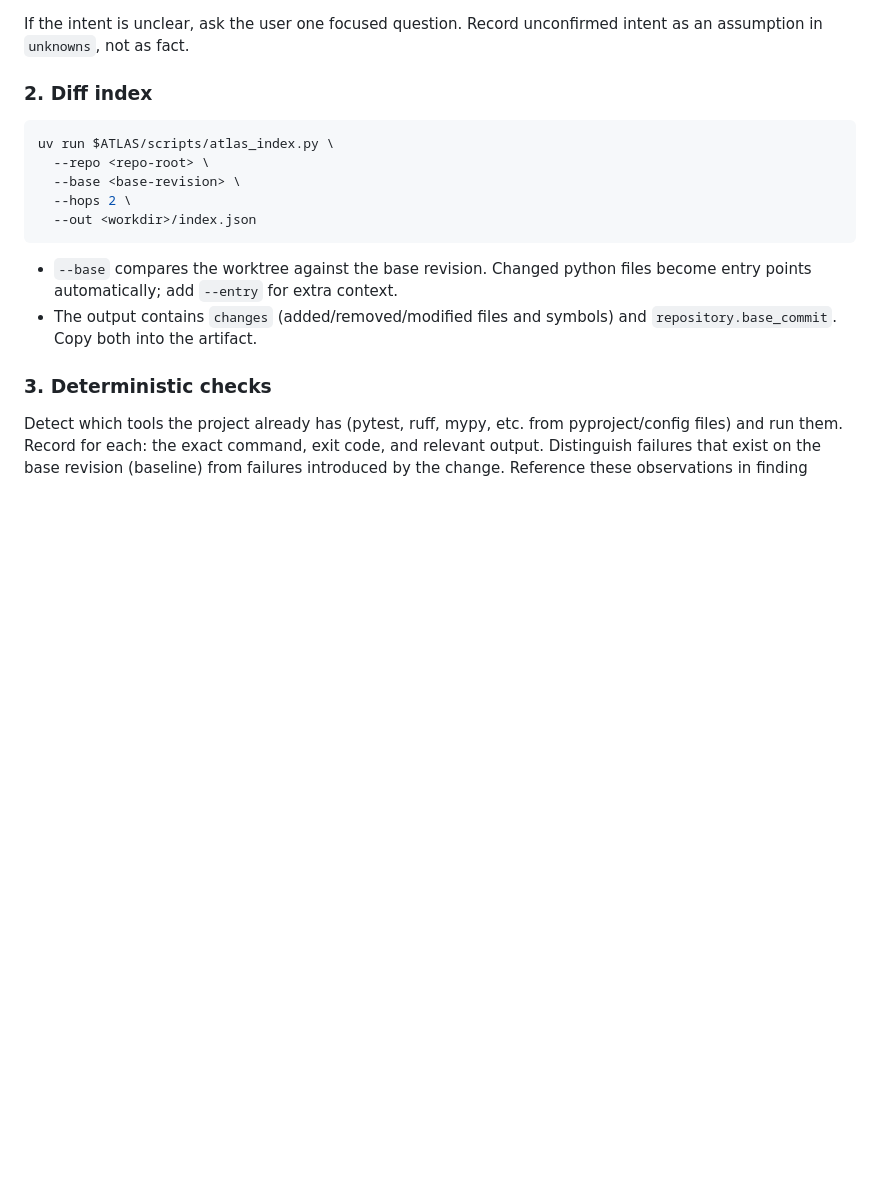
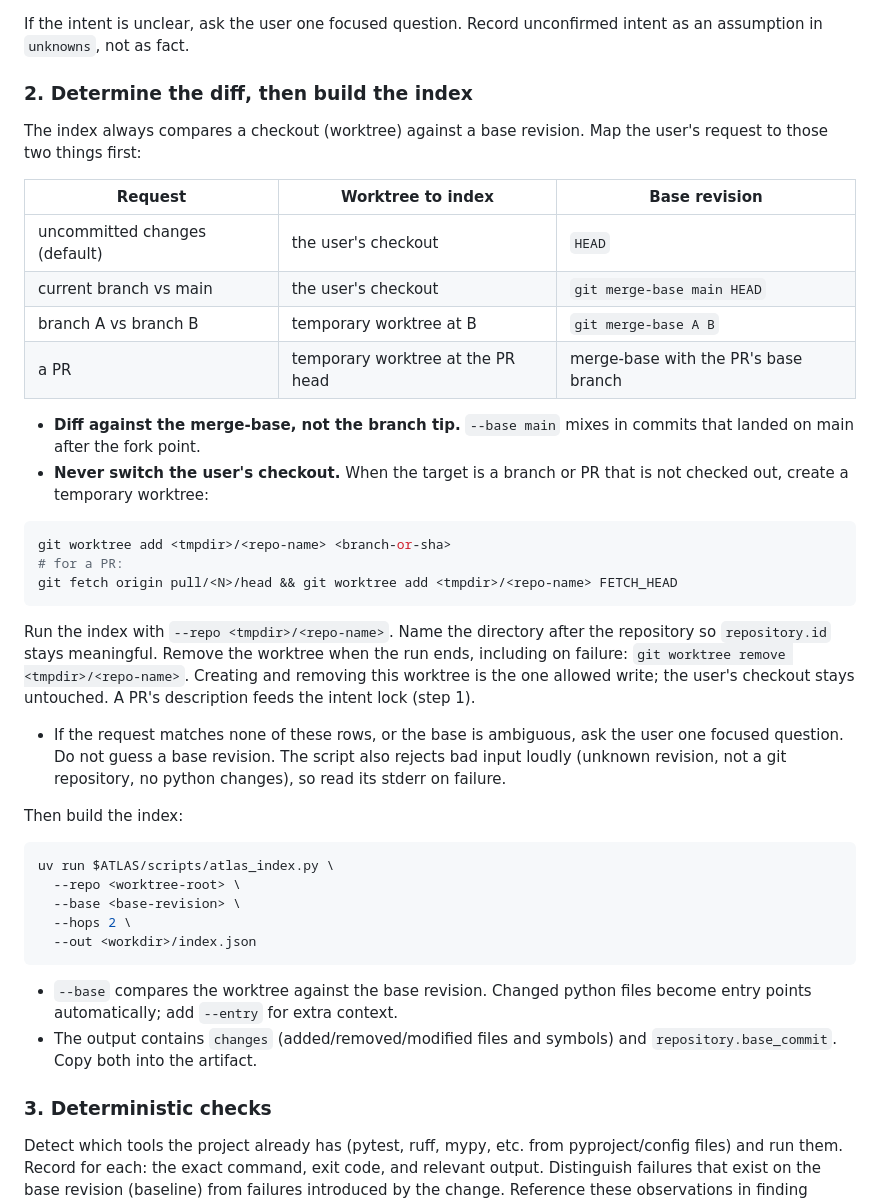
Before and after one commit to hongzio/atlas, a Markdown page: skills/atlas-review/SKILL.md, the part around the change. GitHub-like rendering; blank space fills up the shorter version.

Commit message:
docs(review): input resolution via merge-base and temporary worktrees
Step 2 now maps each request shape to a worktree and base revision:
uncommitted changes, branch vs main, branch vs branch, and PRs. Diffs
always use the merge-base, never the branch tip. Targets that are not
checked out get a temporary git worktree (fetch pull/N/head for PRs)
so the user's checkout is never switched; removing the worktree is
mandatory, and ambiguous input gets one question instead of a guess.

Verified end to end: two-branch review through a linked worktree
detects the same symbol changes and embeds base_source, with the
user's checkout left untouched.

````diff
--- a/skills/atlas-review/SKILL.md
+++ b/skills/atlas-review/SKILL.md
@@ -64,11 +64,45 @@ user, the PR description, or commit messages, fill:
 If the intent is unclear, ask the user one focused question. Record
 unconfirmed intent as an assumption in `unknowns`, not as fact.
 
-### 2. Diff index
+### 2. Determine the diff, then build the index
+
+The index always compares a checkout (worktree) against a base revision.
+Map the user's request to those two things first:
+
+| Request | Worktree to index | Base revision |
+|---|---|---|
+| uncommitted changes (default) | the user's checkout | `HEAD` |
+| current branch vs main | the user's checkout | `git merge-base main HEAD` |
+| branch A vs branch B | temporary worktree at B | `git merge-base A B` |
+| a PR | temporary worktree at the PR head | merge-base with the PR's base branch |
+
+- **Diff against the merge-base, not the branch tip.** `--base main` mixes
+  in commits that landed on main after the fork point.
+- **Never switch the user's checkout.** When the target is a branch or PR
+  that is not checked out, create a temporary worktree:
+
+```bash
+git worktree add <tmpdir>/<repo-name> <branch-or-sha>
+# for a PR:
+git fetch origin pull/<N>/head && git worktree add <tmpdir>/<repo-name> FETCH_HEAD
+```
+
+  Run the index with `--repo <tmpdir>/<repo-name>`. Name the directory
+  after the repository so `repository.id` stays meaningful. Remove the
+  worktree when the run ends, including on failure:
+  `git worktree remove <tmpdir>/<repo-name>`. Creating and removing this
+  worktree is the one allowed write; the user's checkout stays untouched.
+  A PR's description feeds the intent lock (step 1).
+- If the request matches none of these rows, or the base is ambiguous,
+  ask the user one focused question. Do not guess a base revision. The
+  script also rejects bad input loudly (unknown revision, not a git
+  repository, no python changes), so read its stderr on failure.
+
+Then build the index:
 
 ```bash
 uv run $ATLAS/scripts/atlas_index.py \
-  --repo <repo-root> \
+  --repo <worktree-root> \
   --base <base-revision> \
   --hops 2 \
   --out <workdir>/index.json
````
